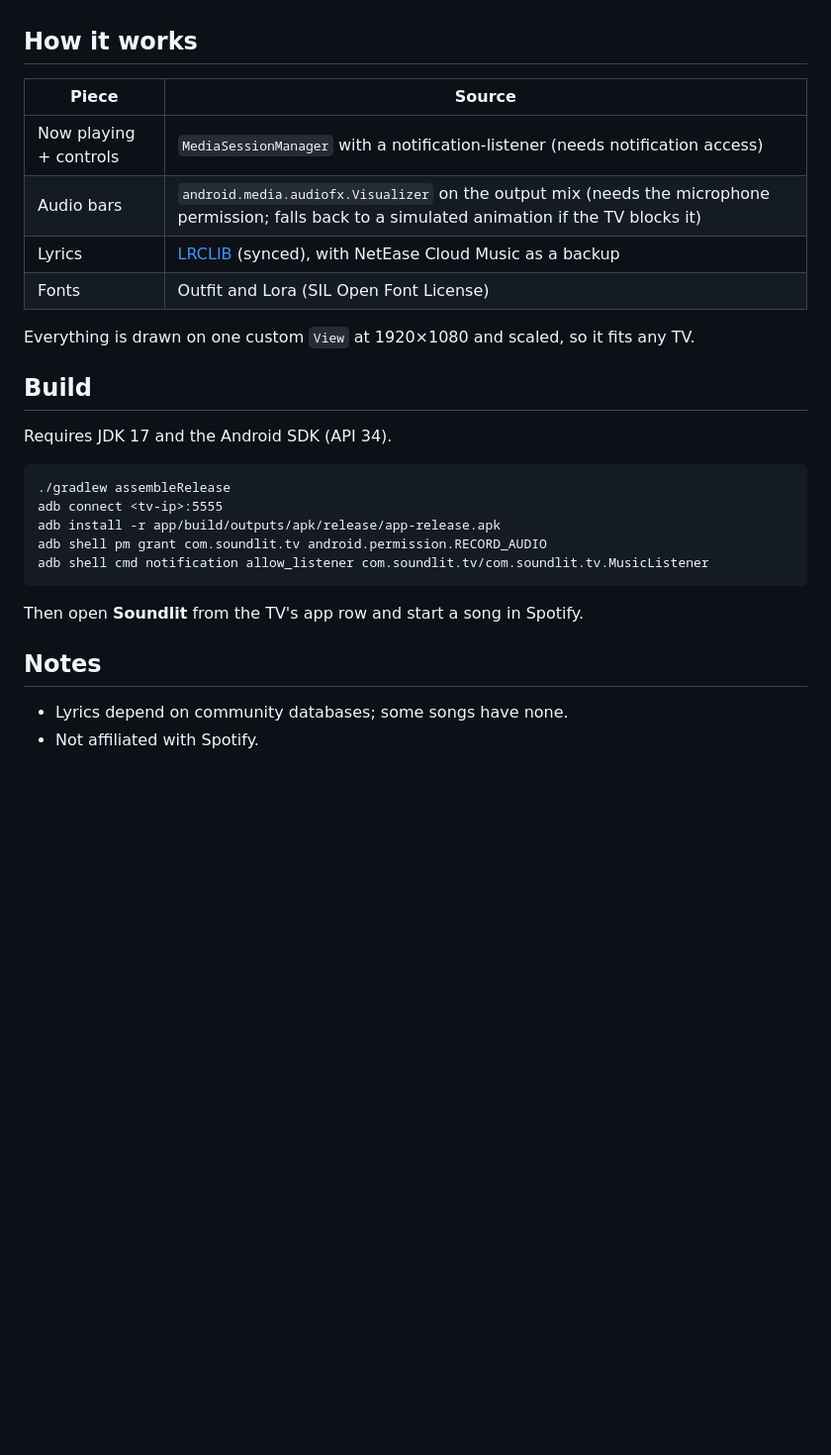
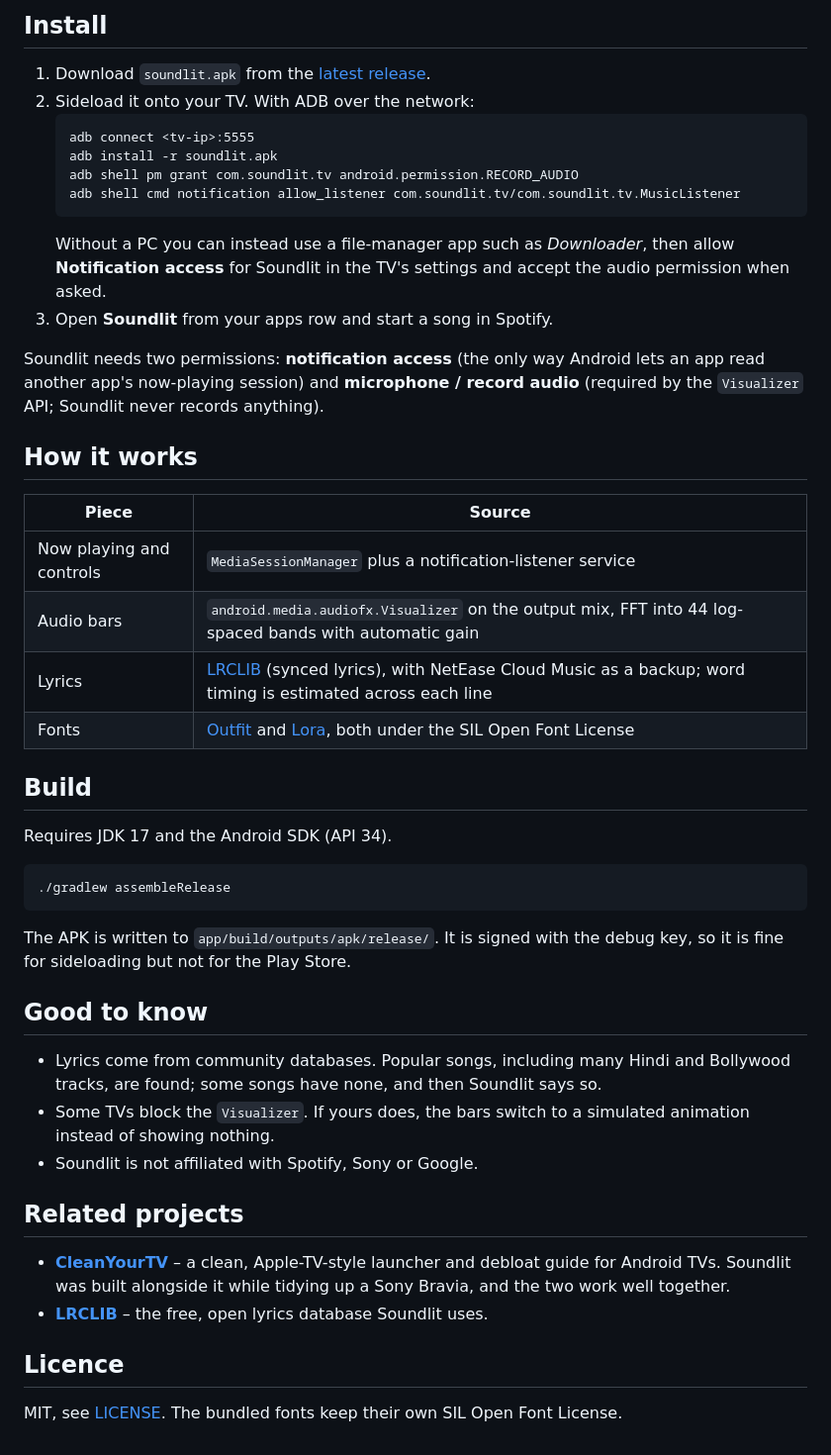
Before and after one commit to Kaushik-04-max/soundlit, a Markdown page: README.md, the part around one of its changes. Shown at 99% size. GitHub-like rendering; blank space fills up the shorter version.

````diff
--- a/README.md
+++ b/README.md
@@ -11,14 +25,26 @@ The menu has Previous / Play-Pause / Next controls. No on-screen back button: th
+## Install
+
+1. Download `soundlit.apk` from the [latest release](../../releases/latest).
+2. Sideload it onto your TV. With ADB over the network:
+   ```
+   adb connect <tv-ip>:5555
+   adb install -r soundlit.apk
+   adb shell pm grant com.soundlit.tv android.permission.RECORD_AUDIO
+   adb shell cmd notification allow_listener com.soundlit.tv/com.soundlit.tv.MusicListener
+   ```
+   Without a PC you can instead use a file-manager app such as *Downloader*, then allow **Notification access** for Soundlit in the TV's settings and accept the audio permission when asked.
+3. Open **Soundlit** from your apps row and start a song in Spotify.
+
+Soundlit needs two permissions: **notification access** (the only way Android lets an app read another app's now-playing session) and **microphone / record audio** (required by the `Visualizer` API; Soundlit never records anything).
 
 ## How it works
 
 | Piece | Source |
 | --- | --- |
-| Now playing + controls | `MediaSessionManager` with a notification-listener (needs notification access) |
-| Audio bars | `android.media.audiofx.Visualizer` on the output mix (needs the microphone permission; falls back to a simulated animation if the TV blocks it) |
-| Lyrics | [LRCLIB](https://lrclib.net) (synced), with NetEase Cloud Music as a backup |
-| Fonts | Outfit and Lora (SIL Open Font License) |
-
-Everything is drawn on one custom `View` at 1920×1080 and scaled, so it fits any TV.
+| Now playing and controls | `MediaSessionManager` plus a notification-listener service |
+| Audio bars | `android.media.audiofx.Visualizer` on the output mix, FFT into 44 log-spaced bands with automatic gain |
+| Lyrics | [LRCLIB](https://lrclib.net) (synced lyrics), with NetEase Cloud Music as a backup; word timing is estimated across each line |
+| Fonts | [Outfit](https://fonts.google.com/specimen/Outfit) and [Lora](https://fonts.google.com/specimen/Lora), both under the SIL Open Font License |
 
 ## Build
 
@@ -26,15 +52,21 @@ Requires JDK 17 and the Android SDK (API 34).
 
 ```
 ./gradlew assembleRelease
-adb connect <tv-ip>:5555
-adb install -r app/build/outputs/apk/release/app-release.apk
-adb shell pm grant com.soundlit.tv android.permission.RECORD_AUDIO
-adb shell cmd notification allow_listener com.soundlit.tv/com.soundlit.tv.MusicListener
 ```
 
-Then open **Soundlit** from the TV's app row and start a song in Spotify.
+The APK is written to `app/build/outputs/apk/release/`. It is signed with the debug key, so it is fine for sideloading but not for the Play Store.
 
-## Notes
+## Good to know
 
-- Lyrics depend on community databases; some songs have none.
-- Not affiliated with Spotify.
+- Lyrics come from community databases. Popular songs, including many Hindi and Bollywood tracks, are found; some songs have none, and then Soundlit says so.
+- Some TVs block the `Visualizer`. If yours does, the bars switch to a simulated animation instead of showing nothing.
+- Soundlit is not affiliated with Spotify, Sony or Google.
+
+## Related projects
+
+- [**CleanYourTV**](https://github.com/Gathin23/cleanyourtv) – a clean, Apple-TV-style launcher and debloat guide for Android TVs. Soundlit was built alongside it while tidying up a Sony Bravia, and the two work well together.
+- [**LRCLIB**](https://lrclib.net) – the free, open lyrics database Soundlit uses.
+
+## Licence
+
+MIT, see [LICENSE](LICENSE). The bundled fonts keep their own SIL Open Font License.
````
Also changed, not shown: other parts of README.md (+21 -7 lines), docs/menu.png (added), docs/settings.png (added), 1 other file.
